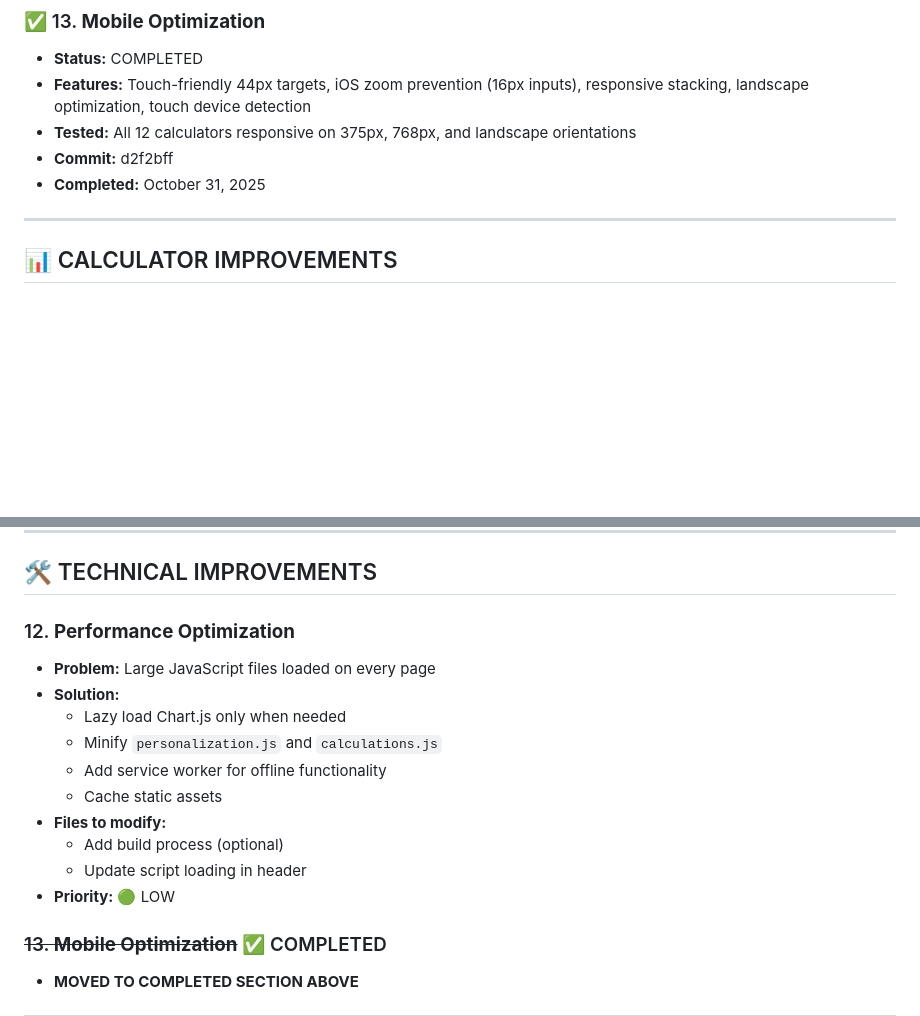
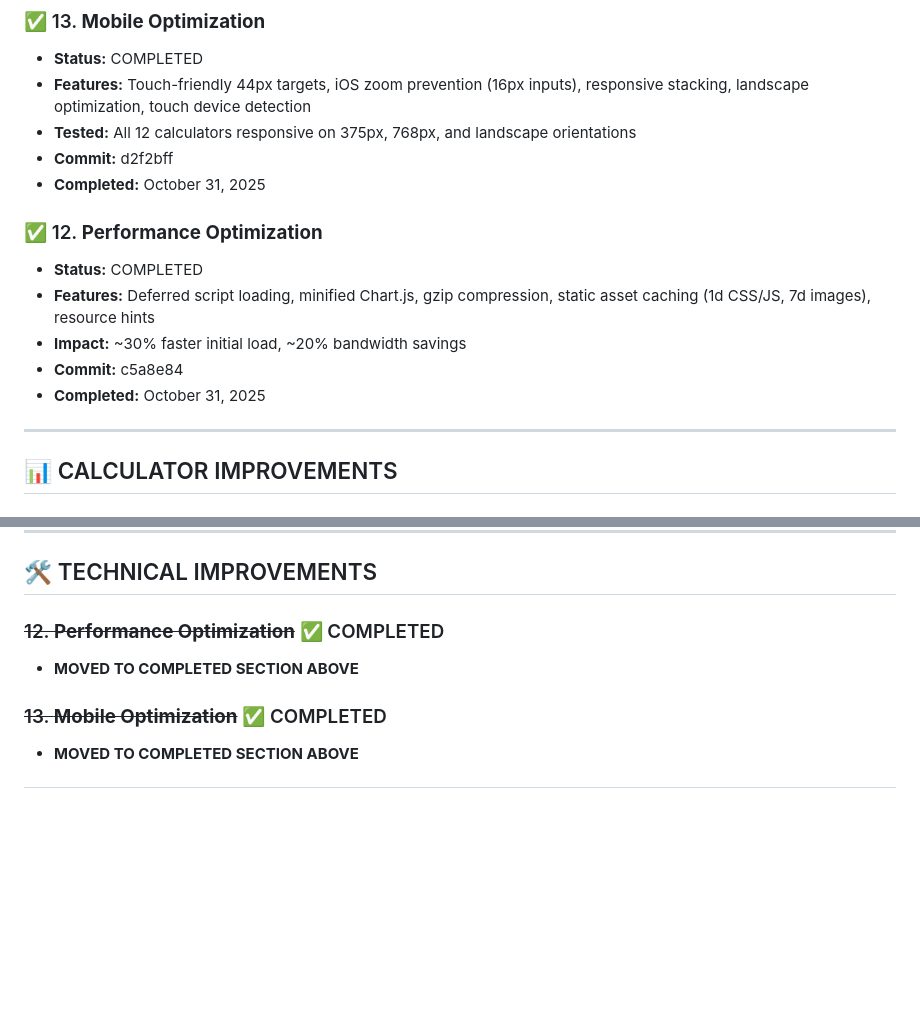
Before and after one commit to coreyolson/tradingcalcs, a Markdown page: ENHANCEMENT_PLAN.md, 2 parts joined by grey strips. Drawn GitHub-style; blank space fills up the shorter version.

Commit message:
Update ENHANCEMENT_PLAN.md - Mark performance optimization as completed

```diff
--- a/ENHANCEMENT_PLAN.md
+++ b/ENHANCEMENT_PLAN.md
@@ -76,6 +76,13 @@
 - **Commit:** d2f2bff
 - **Completed:** October 31, 2025
 
+### ✅ 12. **Performance Optimization**
+- **Status:** COMPLETED
+- **Features:** Deferred script loading, minified Chart.js, gzip compression, static asset caching (1d CSS/JS, 7d images), resource hints
+- **Impact:** ~30% faster initial load, ~20% bandwidth savings
+- **Commit:** c5a8e84
+- **Completed:** October 31, 2025
+
 ---
 
 ## 📊 CALCULATOR IMPROVEMENTS
@@ -99,17 +106,8 @@
 
 ## 🛠️ TECHNICAL IMPROVEMENTS
 
-### 12. **Performance Optimization**
-- **Problem:** Large JavaScript files loaded on every page
-- **Solution:**
-  - Lazy load Chart.js only when needed
-  - Minify `personalization.js` and `calculations.js`
-  - Add service worker for offline functionality
-  - Cache static assets
-- **Files to modify:**
-  - Add build process (optional)
-  - Update script loading in header
-- **Priority:** 🟢 LOW
+### ~~12. **Performance Optimization**~~ ✅ COMPLETED
+- **MOVED TO COMPLETED SECTION ABOVE**
 
 ### ~~13. **Mobile Optimization**~~ ✅ COMPLETED
 - **MOVED TO COMPLETED SECTION ABOVE**
```
